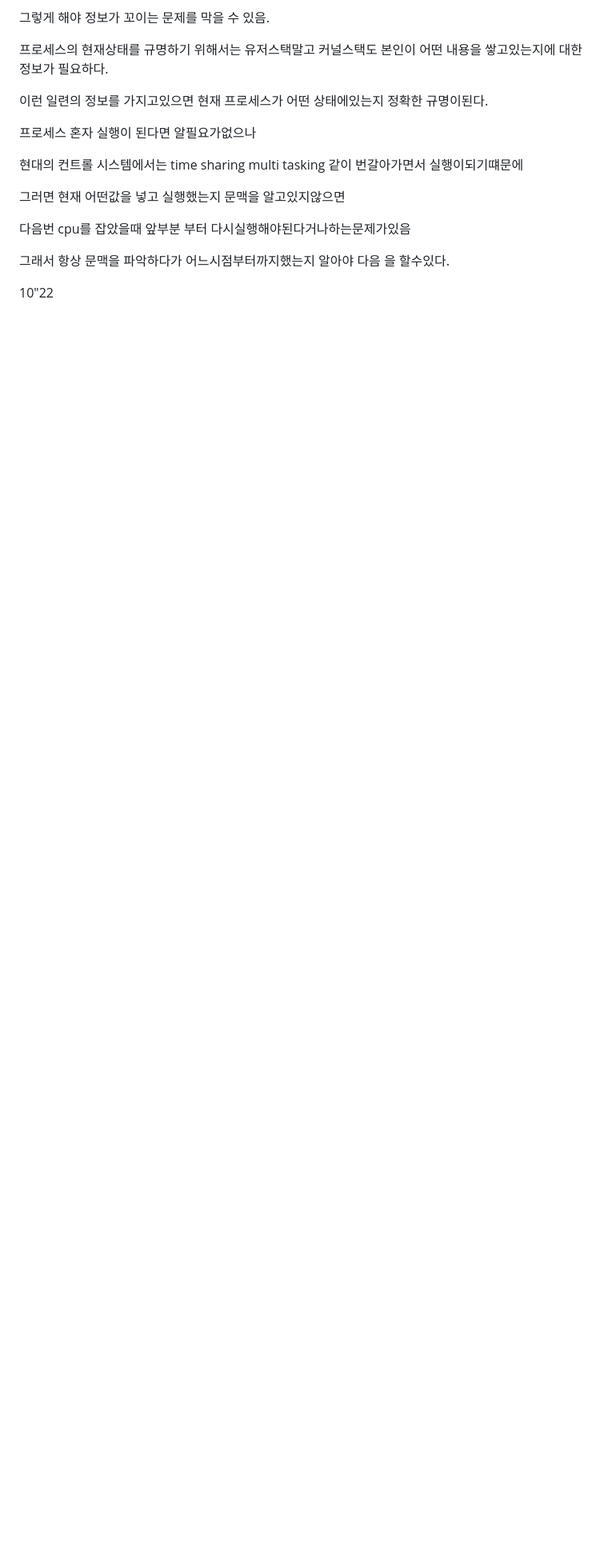
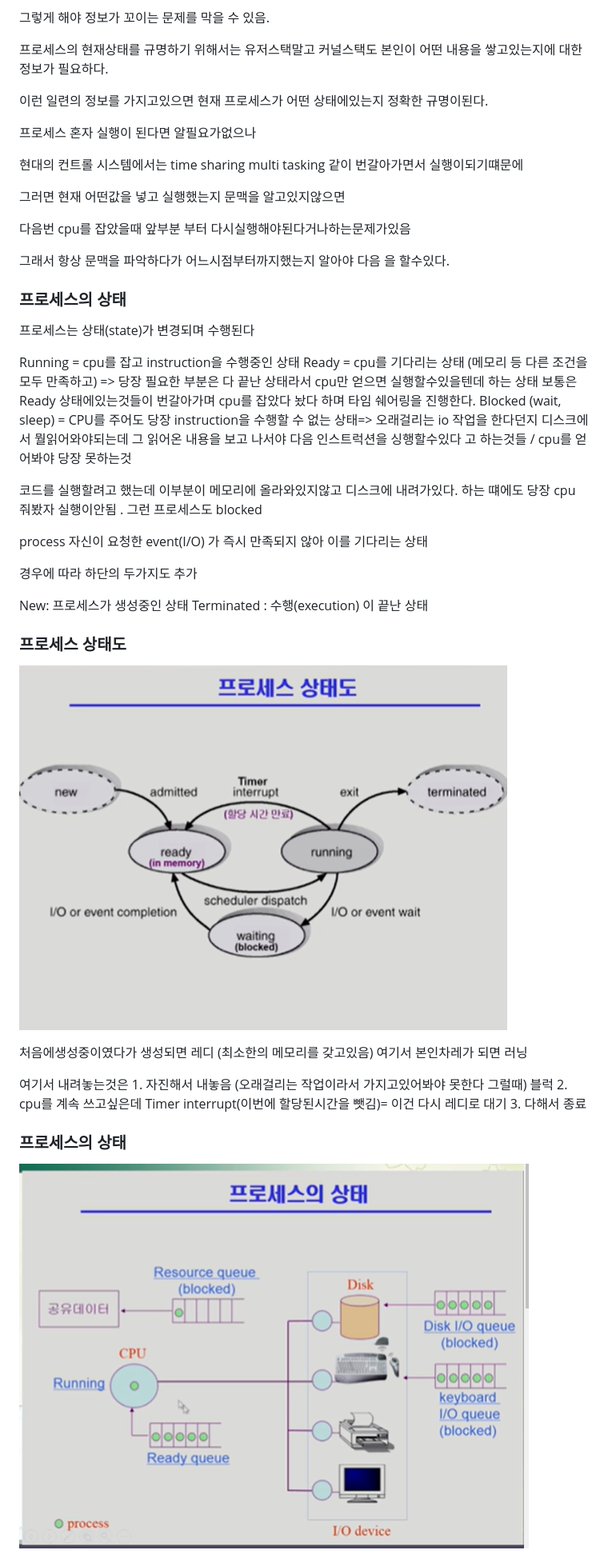
Before and after one commit to K-ESSENCE/TIL-2023-2024, a Markdown page: OS/process.md, the part around the change printed below. Shown: that part at 80% size. Rendered like a GitHub page; pictures changed too: OS/image-1.png (added), OS/image.png (added); blank space fills up the shorter version.

```diff
--- a/OS/process.md
+++ b/OS/process.md
@@ -92,4 +92,33 @@ CPU 수행 상태를 나타내는 하드웨어 문맥
 
 그래서 항상 문맥을 파악하다가 어느시점부터까지했는지 알아야 다음 을 할수있다.
 
-10"22
+### 프로세스의 상태
+
+프로세스는 상태(state)가 변경되며 수행된다
+
+Running = cpu를 잡고 instruction을 수행중인 상태
+Ready = cpu를 기다리는 상태 (메모리 등 다른 조건을 모두 만족하고) => 당장 필요한 부분은 다 끝난 상태라서 cpu만 얻으면 실행할수있을텐데 하는 상태 보통은 Ready 상태에있는것들이 번갈아가며 cpu를 잡았다 놨다 하며 타임 쉐어링을 진행한다.
+Blocked (wait, sleep) = CPU를 주어도 당장 instruction을 수행할 수 없는 상태=>
+오래걸리는 io 작업을 한다던지 디스크에서 뭘읽어와야되는데 그 읽어온 내용을 보고 나서야 다음 인스트럭션을 싱행할수있다 고 하는것들 / cpu를 얻어봐야 당장 못하는것
+
+코드를 실행할려고 했는데 이부분이 메모리에 올라와있지않고 디스크에 내려가있다. 하는 떄에도 당장 cpu 줘봤자 실행이안됨 . 그런 프로세스도 blocked
+
+process 자신이 요청한 event(I/O) 가 즉시 만족되지 않아 이를 기다리는 상태
+
+경우에 따라 하단의 두가지도 추가
+
+New: 프로세스가 생성중인 상태
+Terminated : 수행(execution) 이 끝난 상태
+
+### 프로세스 상태도
+
+![Alt text](image.png)
+
+처음에생성중이였다가 생성되면 레디 (최소한의 메모리를 갖고있음) 여기서 본인차레가 되면 러닝
+
+여기서 내려놓는것은 1. 자진해서 내놓음 (오래걸리는 작업이라서 가지고있어봐야 못한다 그럴때) 블럭 2. cpu를 계속 쓰고싶은데 Timer interrupt(이번에 할당된시간을 뺏김)= 이건 다시 레디로 대기 3. 다해서 종료
+
+### 프로세스의 상태
+
+![Alt text](image-1.png)
+
```
Also changed, not shown: other parts of OS/process.md (+29 -0 lines).
